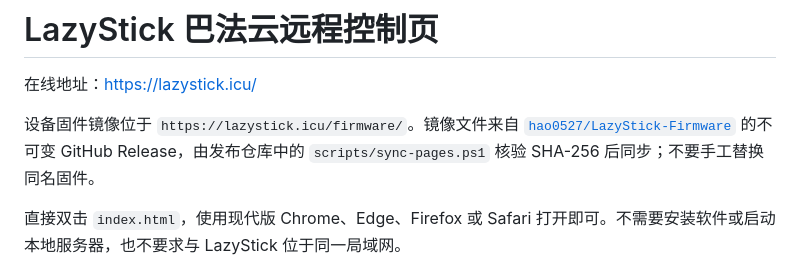
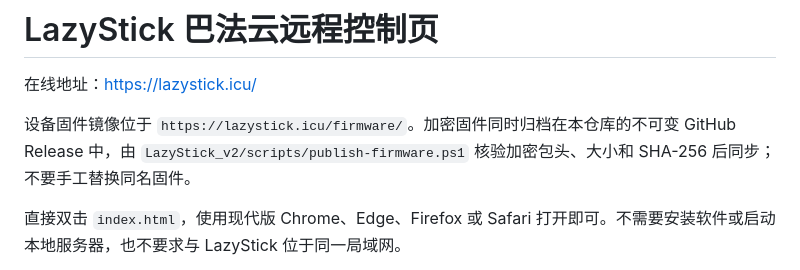
Before and after one commit to hao0527/LazyStick-Remote, a Markdown page: README.md, the part around the change. Rendered like a GitHub page.

Commit message:
调整：固件发布并入远程页面仓库

```diff
--- a/README.md
+++ b/README.md
@@ -2,9 +2,9 @@
 
 在线地址：<https://lazystick.icu/>
 
-设备固件镜像位于 `https://lazystick.icu/firmware/`。镜像文件来自
-[`hao0527/LazyStick-Firmware`](https://github.com/hao0527/LazyStick-Firmware) 的不可变
-GitHub Release，由发布仓库中的 `scripts/sync-pages.ps1` 核验 SHA-256 后同步；不要手工替换同名固件。
+设备固件镜像位于 `https://lazystick.icu/firmware/`。加密固件同时归档在本仓库的不可变
+GitHub Release 中，由 `LazyStick_v2/scripts/publish-firmware.ps1` 核验加密包头、大小和
+SHA-256 后同步；不要手工替换同名固件。
 
 直接双击 `index.html`，使用现代版 Chrome、Edge、Firefox 或 Safari 打开即可。不需要安装软件或启动本地服务器，也不要求与 LazyStick 位于同一局域网。
 
```
